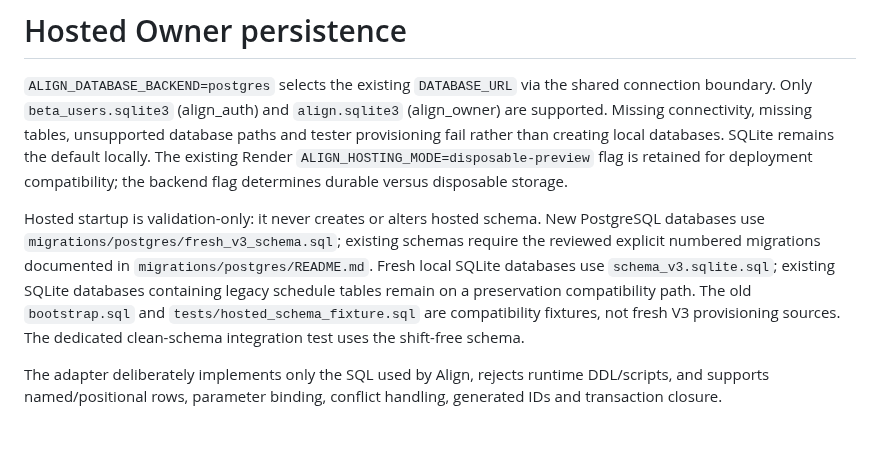
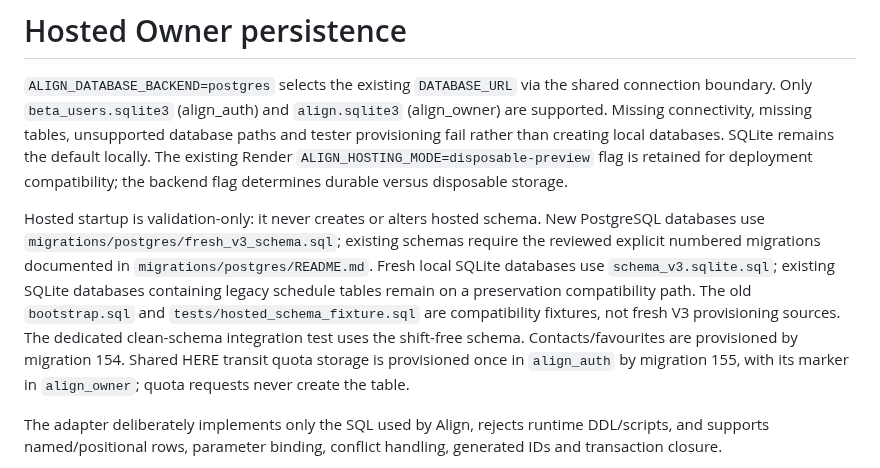
Before and after one commit to wjb006/Align-V3.0, a Markdown page: HOSTED_PERSISTENCE.md, the part around the change. Rendered like a GitHub page; blank space fills up the shorter version.

Commit message:
Document explicit contacts, favourites and HERE quota provisioning

```diff
--- a/HOSTED_PERSISTENCE.md
+++ b/HOSTED_PERSISTENCE.md
@@ -8,7 +8,7 @@ local databases. SQLite remains the default locally. The existing Render
 `ALIGN_HOSTING_MODE=disposable-preview` flag is retained for deployment compatibility;
 the backend flag determines durable versus disposable storage.
 
-Hosted startup is validation-only: it never creates or alters hosted schema. New PostgreSQL databases use `migrations/postgres/fresh_v3_schema.sql`; existing schemas require the reviewed explicit numbered migrations documented in `migrations/postgres/README.md`. Fresh local SQLite databases use `schema_v3.sqlite.sql`; existing SQLite databases containing legacy schedule tables remain on a preservation compatibility path. The old `bootstrap.sql` and `tests/hosted_schema_fixture.sql` are compatibility fixtures, not fresh V3 provisioning sources. The dedicated clean-schema integration test uses the shift-free schema.
+Hosted startup is validation-only: it never creates or alters hosted schema. New PostgreSQL databases use `migrations/postgres/fresh_v3_schema.sql`; existing schemas require the reviewed explicit numbered migrations documented in `migrations/postgres/README.md`. Fresh local SQLite databases use `schema_v3.sqlite.sql`; existing SQLite databases containing legacy schedule tables remain on a preservation compatibility path. The old `bootstrap.sql` and `tests/hosted_schema_fixture.sql` are compatibility fixtures, not fresh V3 provisioning sources. The dedicated clean-schema integration test uses the shift-free schema. Contacts/favourites are provisioned by migration 154. Shared HERE transit quota storage is provisioned once in `align_auth` by migration 155, with its marker in `align_owner`; quota requests never create the table.
 
 The adapter deliberately implements only the SQL used by Align, rejects runtime DDL/scripts, and supports named/positional rows, parameter binding, conflict handling, generated IDs and transaction closure.
 
```
